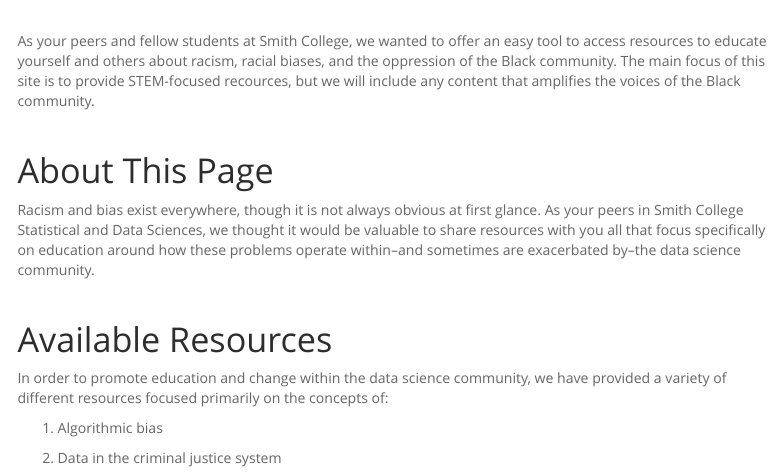
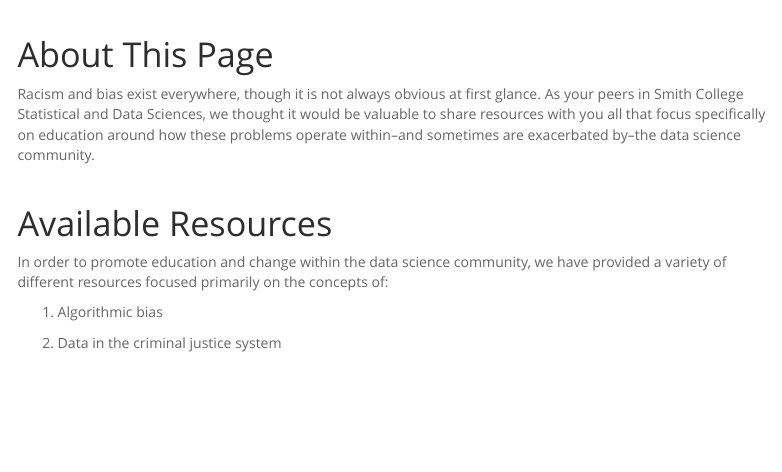
Before and after one commit to hmsnell/DataSci-ResourcesForChange, an R Markdown document (index.Rmd): the page in a window 1100 px wide, from 270 px down before the commit and from 260 px down after it. Rendered offline with R 4.5, knitr and Pandoc, with nearby package versions; menus at the side of the page are left out.

Commit message:
removed repetitive text

```diff
--- a/index.Rmd
+++ b/index.Rmd
@@ -10,10 +10,6 @@
 
 <img src = https://static01.nyt.com/images/2019/12/08/business/06View-illo/06View-illo-superJumbo.jpg height = 450>
 
-$~$
-$~$
-
-As your peers and fellow students at Smith College, we wanted to offer an easy tool to access resources to educate yourself and others about racism, racial biases, and the oppression of the Black community. The main focus of this site is to provide STEM-focused recources, but we will include any content that amplifies the voices of the Black community.
 
 $~$
 $~$
```
Also changed, not shown: 1 other file.
